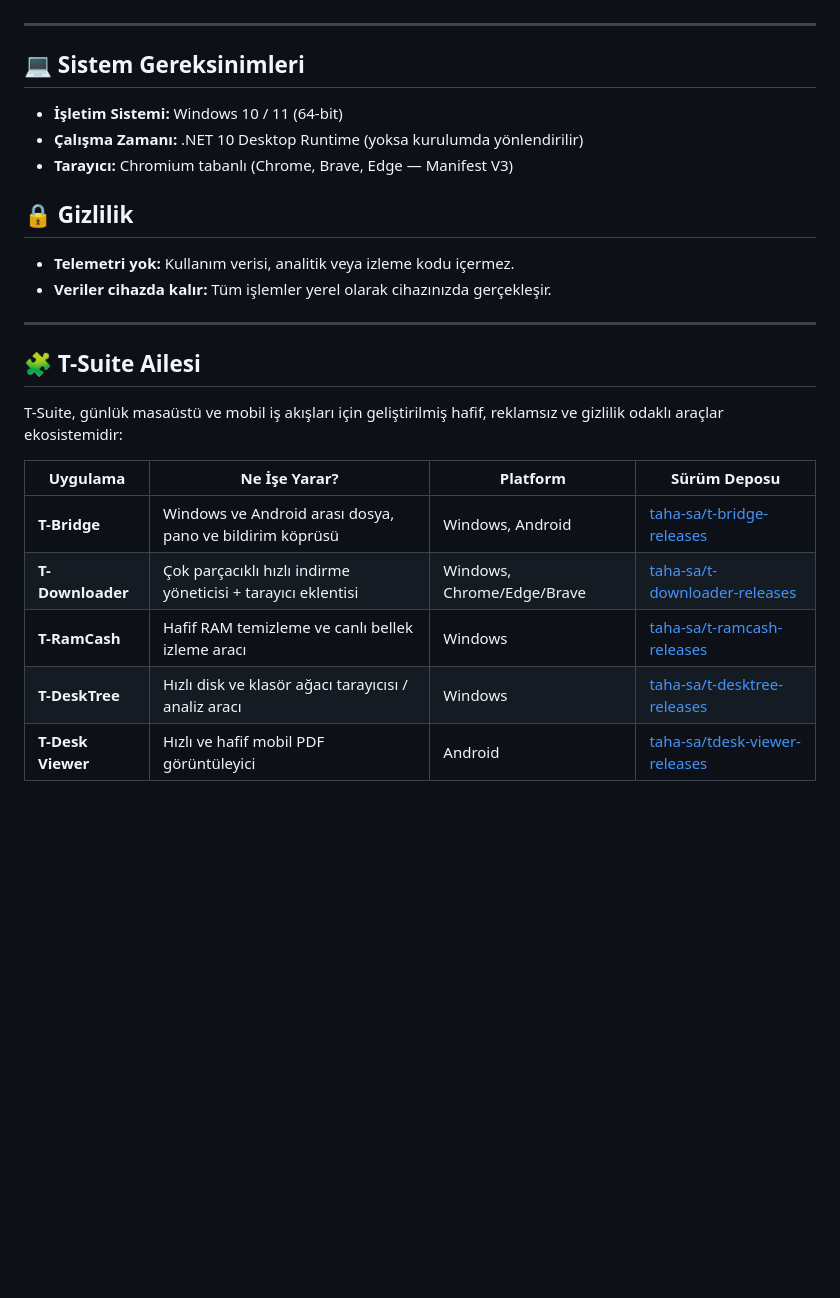
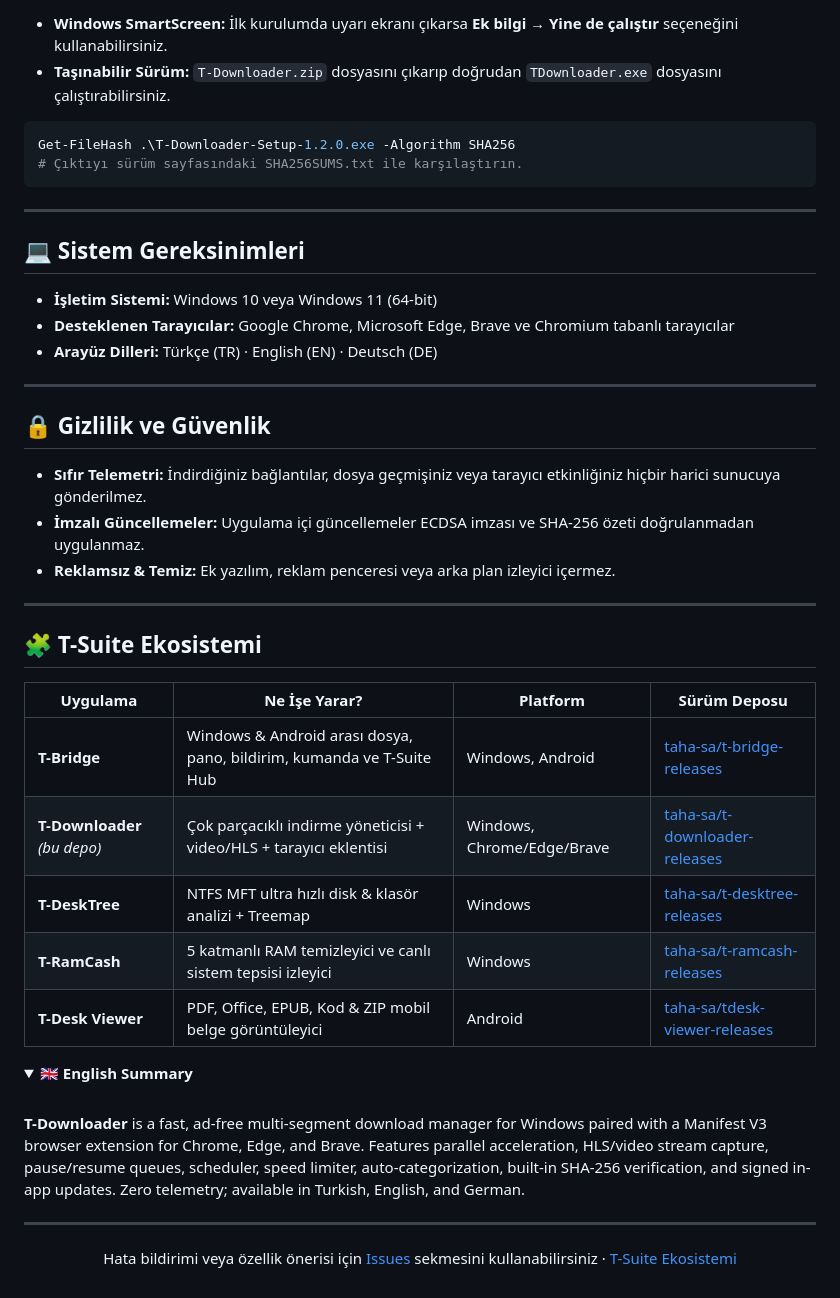
Before and after one commit to taha-sa/t-downloader-releases, a Markdown page: README.md, the part around one of its changes. Drawn GitHub-style; folded sections open; blank space fills up the shorter version.

````diff
--- a/README.md
+++ b/README.md
@@ -53,27 +83,54 @@
+<br/>
+
+- **Windows SmartScreen:** İlk kurulumda uyarı ekranı çıkarsa **Ek bilgi → Yine de çalıştır** seçeneğini kullanabilirsiniz.
+- **Taşınabilir Sürüm:** `T-Downloader.zip` dosyasını çıkarıp doğrudan `TDownloader.exe` dosyasını çalıştırabilirsiniz.
+
+```powershell
+Get-FileHash .\T-Downloader-Setup-1.2.0.exe -Algorithm SHA256
+# Çıktıyı sürüm sayfasındaki SHA256SUMS.txt ile karşılaştırın.
+```
+
+</details>
 
 ---
 
 ## 💻 Sistem Gereksinimleri
 
-- **İşletim Sistemi:** Windows 10 / 11 (64-bit)
-- **Çalışma Zamanı:** .NET 10 Desktop Runtime (yoksa kurulumda yönlendirilir)
-- **Tarayıcı:** Chromium tabanlı (Chrome, Brave, Edge — Manifest V3)
-
-## 🔒 Gizlilik
-
-- **Telemetri yok:** Kullanım verisi, analitik veya izleme kodu içermez.
-- **Veriler cihazda kalır:** Tüm işlemler yerel olarak cihazınızda gerçekleşir.
+- **İşletim Sistemi:** Windows 10 veya Windows 11 (64-bit)
+- **Desteklenen Tarayıcılar:** Google Chrome, Microsoft Edge, Brave ve Chromium tabanlı tarayıcılar
+- **Arayüz Dilleri:** Türkçe (TR) · English (EN) · Deutsch (DE)
 
 ---
 
-## 🧩 T-Suite Ailesi
+## 🔒 Gizlilik ve Güvenlik
 
-T-Suite, günlük masaüstü ve mobil iş akışları için geliştirilmiş hafif, reklamsız ve gizlilik odaklı araçlar ekosistemidir:
+- **Sıfır Telemetri:** İndirdiğiniz bağlantılar, dosya geçmişiniz veya tarayıcı etkinliğiniz hiçbir harici sunucuya gönderilmez.
+- **İmzalı Güncellemeler:** Uygulama içi güncellemeler ECDSA imzası ve SHA-256 özeti doğrulanmadan uygulanmaz.
+- **Reklamsız & Temiz:** Ek yazılım, reklam penceresi veya arka plan izleyici içermez.
+
+---
+
+## 🧩 T-Suite Ekosistemi
 
 | Uygulama | Ne İşe Yarar? | Platform | Sürüm Deposu |
 |---|---|---|---|
-| **T-Bridge** | Windows ve Android arası dosya, pano ve bildirim köprüsü | Windows, Android | [taha-sa/t-bridge-releases](https://github.com/taha-sa/t-bridge-releases) |
-| **T-Downloader** | Çok parçacıklı hızlı indirme yöneticisi + tarayıcı eklentisi | Windows, Chrome/Edge/Brave | [taha-sa/t-downloader-releases](https://github.com/taha-sa/t-downloader-releases) |
-| **T-RamCash** | Hafif RAM temizleme ve canlı bellek izleme aracı | Windows | [taha-sa/t-ramcash-releases](https://github.com/taha-sa/t-ramcash-releases) |
-| **T-DeskTree** | Hızlı disk ve klasör ağacı tarayıcısı / analiz aracı | Windows | [taha-sa/t-desktree-releases](https://github.com/taha-sa/t-desktree-releases) |
-| **T-Desk Viewer** | Hızlı ve hafif mobil PDF görüntüleyici | Android | [taha-sa/tdesk-viewer-releases](https://github.com/taha-sa/tdesk-viewer-releases) |
+| **T-Bridge** | Windows & Android arası dosya, pano, bildirim, kumanda ve T-Suite Hub | Windows, Android | [taha-sa/t-bridge-releases](https://github.com/taha-sa/t-bridge-releases) |
+| **T-Downloader** *(bu depo)* | Çok parçacıklı indirme yöneticisi + video/HLS + tarayıcı eklentisi | Windows, Chrome/Edge/Brave | [taha-sa/t-downloader-releases](https://github.com/taha-sa/t-downloader-releases) |
+| **T-DeskTree** | NTFS MFT ultra hızlı disk & klasör analizi + Treemap | Windows | [taha-sa/t-desktree-releases](https://github.com/taha-sa/t-desktree-releases) |
+| **T-RamCash** | 5 katmanlı RAM temizleyici ve canlı sistem tepsisi izleyici | Windows | [taha-sa/t-ramcash-releases](https://github.com/taha-sa/t-ramcash-releases) |
+| **T-Desk Viewer** | PDF, Office, EPUB, Kod & ZIP mobil belge görüntüleyici | Android | [taha-sa/tdesk-viewer-releases](https://github.com/taha-sa/tdesk-viewer-releases) |
+
+<details>
+<summary><strong>🇬🇧 English Summary</strong></summary>
+
+<br/>
+
+**T-Downloader** is a fast, ad-free multi-segment download manager for Windows paired with a Manifest V3 browser extension for Chrome, Edge, and Brave. Features parallel acceleration, HLS/video stream capture, pause/resume queues, scheduler, speed limiter, auto-categorization, built-in SHA-256 verification, and signed in-app updates. Zero telemetry; available in Turkish, English, and German.
+
+</details>
+
+---
+
+<p align="center">
+  Hata bildirimi veya özellik önerisi için <a href="https://github.com/taha-sa/t-downloader-releases/issues">Issues</a> sekmesini kullanabilirsiniz · <a href="https://github.com/taha-sa">T-Suite Ekosistemi</a>
+</p>
````
Also changed, not shown: other parts of README.md (+57 -27 lines), assets/screenshot.png.
